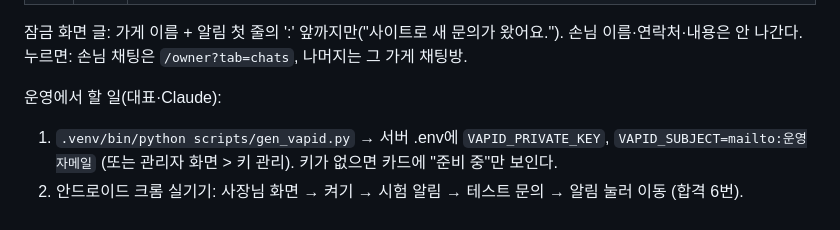
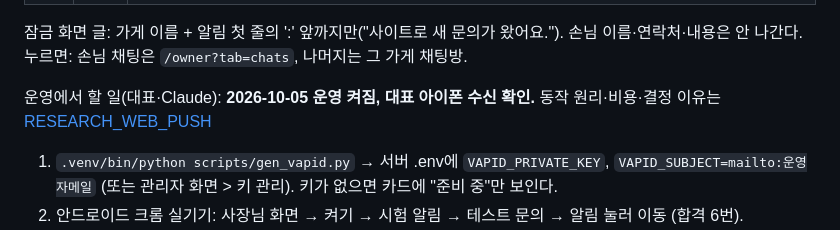
Before and after one commit to kyungsikjeung/agt001, a Markdown page: docs/product/OWNER_NOTIFY_PLAN.md, the part around the change. Drawn GitHub-style.

Commit message:
휴대폰 알림(웹 푸시) 조사: 동작 원리·무료 근거·결정 이유·10/5 운영 켜기 기록
Co-Authored-By: Claude Opus 5.5 <noreply@anthropic.com>

```diff
--- a/docs/product/OWNER_NOTIFY_PLAN.md
+++ b/docs/product/OWNER_NOTIFY_PLAN.md
@@ -102,7 +102,7 @@ flowchart LR
 잠금 화면 글: 가게 이름 + 알림 첫 줄의 ':' 앞까지만("사이트로 새 문의가 왔어요."). 손님 이름·연락처·내용은 안 나간다.
 누르면: 손님 채팅은 `/owner?tab=chats`, 나머지는 그 가게 채팅방.
 
-운영에서 할 일(대표·Claude):
+운영에서 할 일(대표·Claude): **2026-10-05 운영 켜짐, 대표 아이폰 수신 확인.** 동작 원리·비용·결정 이유는 [RESEARCH_WEB_PUSH](research/RESEARCH_WEB_PUSH.md)
 1. `.venv/bin/python scripts/gen_vapid.py` → 서버 .env에 `VAPID_PRIVATE_KEY`, `VAPID_SUBJECT=mailto:운영자메일` (또는 관리자 화면 > 키 관리). 키가 없으면 카드에 "준비 중"만 보인다.
 2. 안드로이드 크롬 실기기: 사장님 화면 → 켜기 → 시험 알림 → 테스트 문의 → 알림 눌러 이동 (합격 6번).
 3. 아이폰(iOS 16.4+): 사장님 화면을 홈 화면에 추가 → 그 아이콘으로 열고 켜기.
```
Also changed, not shown: 1 other file.
